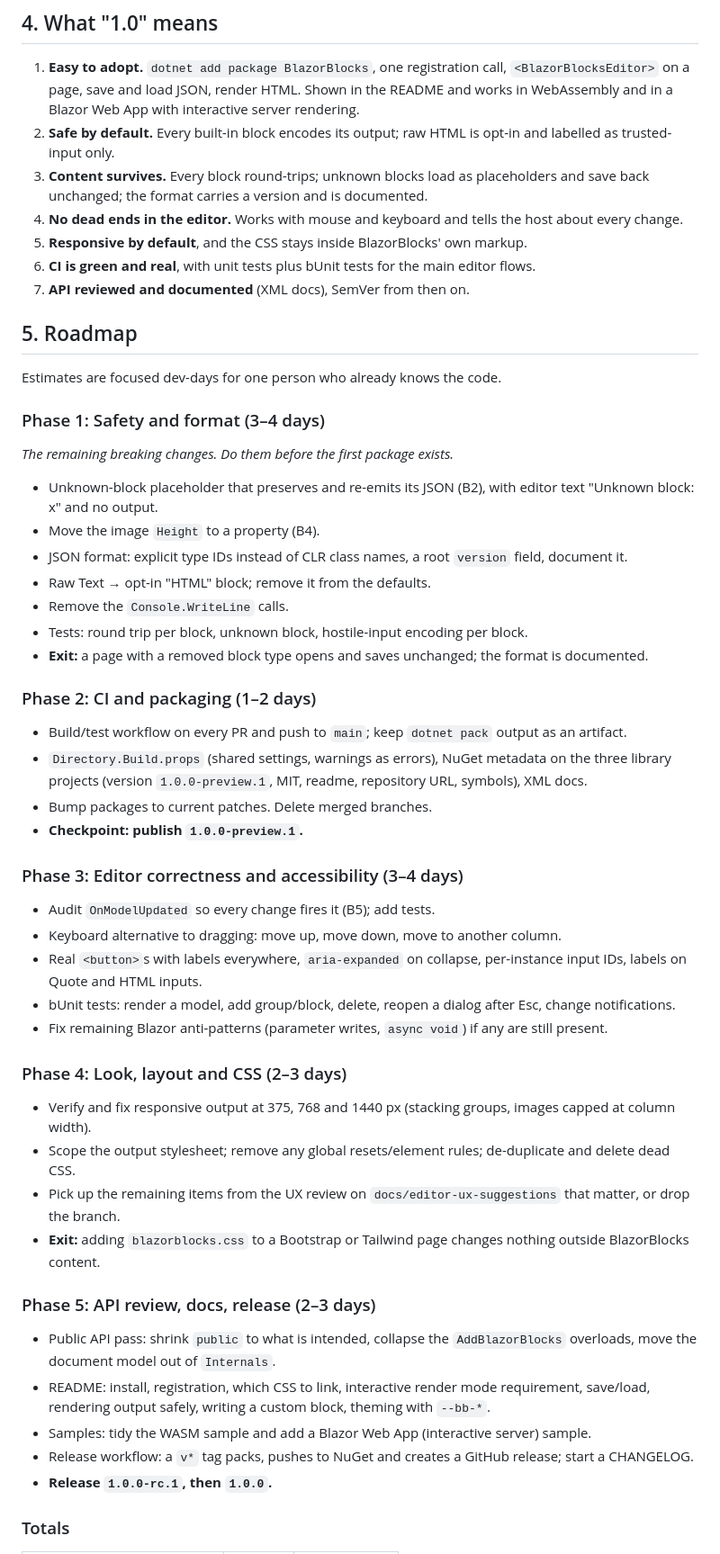
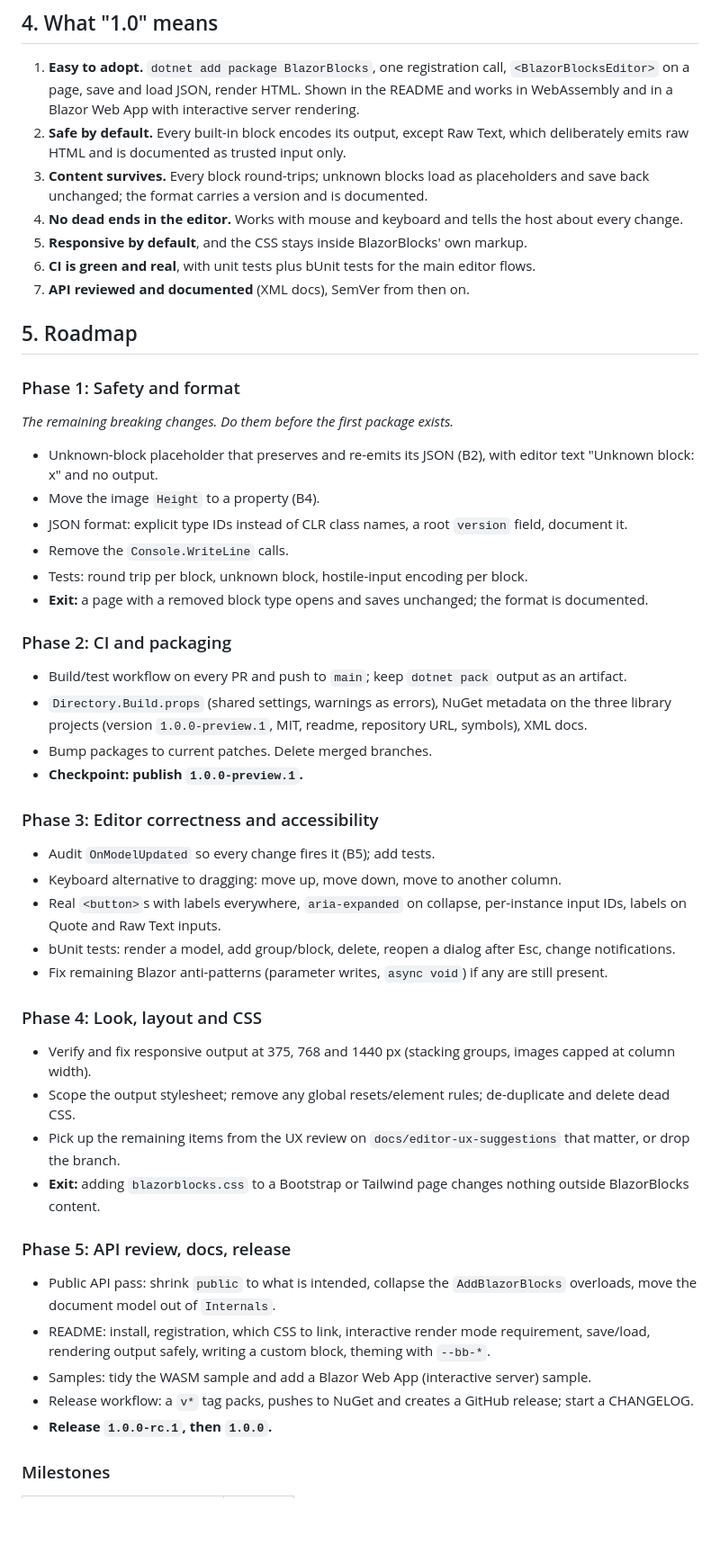
Before and after one commit to ThindalTV/BlazorBlocks, a Markdown page: ROADMAP.md, the part around one of its changes. Shown at 90% size. Rendered like a GitHub page; blank space fills up the shorter version.

Commit message:
Trim roadmap: drop effort estimates, appendix and resolved decisions
Co-Authored-By: Claude Sonnet 5.5 <noreply@anthropic.com>

```diff
--- a/ROADMAP.md
+++ b/ROADMAP.md
@@ -77,7 +74,7 @@
 ## 4. What "1.0" means
 
 1. **Easy to adopt.** `dotnet add package BlazorBlocks`, one registration call, `<BlazorBlocksEditor>` on a page, save and load JSON, render HTML. Shown in the README and works in WebAssembly and in a Blazor Web App with interactive server rendering.
-2. **Safe by default.** Every built-in block encodes its output; raw HTML is opt-in and labelled as trusted-input only.
+2. **Safe by default.** Every built-in block encodes its output, except Raw Text, which deliberately emits raw HTML and is documented as trusted input only.
 3. **Content survives.** Every block round-trips; unknown blocks load as placeholders and save back unchanged; the format carries a version and is documented.
 4. **No dead ends in the editor.** Works with mouse and keyboard and tells the host about every change.
 5. **Responsive by default**, and the CSS stays inside BlazorBlocks' own markup.
@@ -86,43 +83,40 @@
 
 ## 5. Roadmap
 
-Estimates are focused dev-days for one person who already knows the code.
-
-### Phase 1: Safety and format (3–4 days)
+### Phase 1: Safety and format
 
 *The remaining breaking changes. Do them before the first package exists.*
 
 - Unknown-block placeholder that preserves and re-emits its JSON (B2), with editor text "Unknown block: x" and no output.
 - Move the image `Height` to a property (B4).
 - JSON format: explicit type IDs instead of CLR class names, a root `version` field, document it.
-- Raw Text → opt-in "HTML" block; remove it from the defaults.
 - Remove the `Console.WriteLine` calls.
 - Tests: round trip per block, unknown block, hostile-input encoding per block.
 - **Exit:** a page with a removed block type opens and saves unchanged; the format is documented.
 
-### Phase 2: CI and packaging (1–2 days)
+### Phase 2: CI and packaging
 
 - Build/test workflow on every PR and push to `main`; keep `dotnet pack` output as an artifact.
 - `Directory.Build.props` (shared settings, warnings as errors), NuGet metadata on the three library projects (version `1.0.0-preview.1`, MIT, readme, repository URL, symbols), XML docs.
 - Bump packages to current patches. Delete merged branches.
 - **Checkpoint: publish `1.0.0-preview.1`.**
 
-### Phase 3: Editor correctness and accessibility (3–4 days)
+### Phase 3: Editor correctness and accessibility
 
 - Audit `OnModelUpdated` so every change fires it (B5); add tests.
 - Keyboard alternative to dragging: move up, move down, move to another column.
-- Real `<button>`s with labels everywhere, `aria-expanded` on collapse, per-instance input IDs, labels on Quote and HTML inputs.
+- Real `<button>`s with labels everywhere, `aria-expanded` on collapse, per-instance input IDs, labels on Quote and Raw Text inputs.
 - bUnit tests: render a model, add group/block, delete, reopen a dialog after Esc, change notifications.
 - Fix remaining Blazor anti-patterns (parameter writes, `async void`) if any are still present.
 
-### Phase 4: Look, layout and CSS (2–3 days)
+### Phase 4: Look, layout and CSS
 
 - Verify and fix responsive output at 375, 768 and 1440 px (stacking groups, images capped at column width).
 - Scope the output stylesheet; remove any global resets/element rules; de-duplicate and delete dead CSS.
 - Pick up the remaining items from the UX review on `docs/editor-ux-suggestions` that matter, or drop the branch.
 - **Exit:** adding `blazorblocks.css` to a Bootstrap or Tailwind page changes nothing outside BlazorBlocks content.
 
-### Phase 5: API review, docs, release (2–3 days)
+### Phase 5: API review, docs, release
 
 - Public API pass: shrink `public` to what is intended, collapse the `AddBlazorBlocks` overloads, move the document model out of `Internals`.
 - README: install, registration, which CSS to link, interactive render mode requirement, save/load, rendering output safely, writing a custom block, theming with `--bb-*`.
@@ -130,5 +124,5 @@ Estimates are focused dev-days for one person who already knows the code.
 - Release workflow: a `v*` tag packs, pushes to NuGet and creates a GitHub release; start a CHANGELOG.
 - **Release `1.0.0-rc.1`, then `1.0.0`.**
 
-### Totals
+### Milestones
 
```
Also changed, not shown: other parts of ROADMAP.md (+6 -20 lines).
